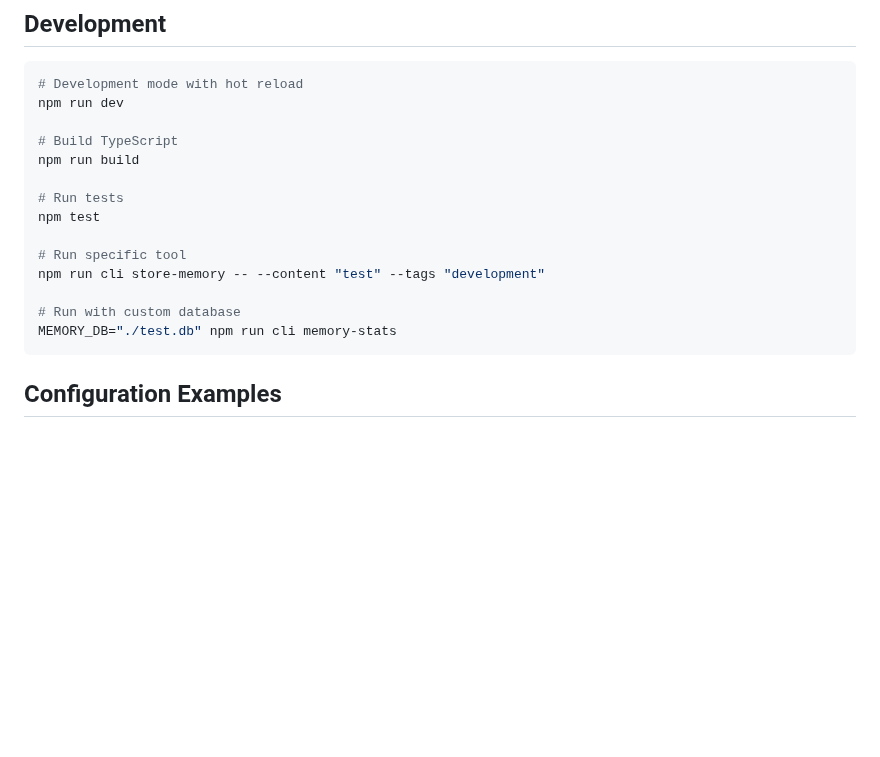
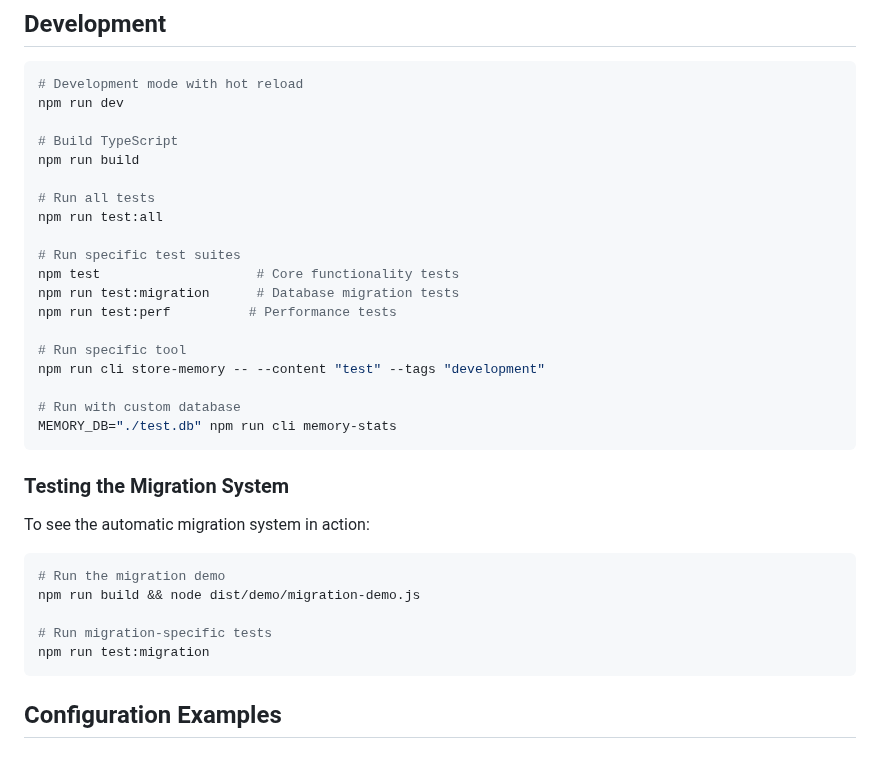
Before and after one commit to chyax98/memory-mcp, a Markdown page: README.md, the part around one of its changes. GitHub-like rendering; blank space fills up the shorter version.

````diff
--- a/README.md
+++ b/README.md
@@ -140,14 +186,31 @@ npm run dev
 # Build TypeScript
 npm run build
 
-# Run tests
-npm test
+# Run all tests
+npm run test:all
+
+# Run specific test suites
+npm test                    # Core functionality tests
+npm run test:migration      # Database migration tests
+npm run test:perf          # Performance tests
 
 # Run specific tool
 npm run cli store-memory -- --content "test" --tags "development"
 
 # Run with custom database
 MEMORY_DB="./test.db" npm run cli memory-stats
+```
+
+### Testing the Migration System
+
+To see the automatic migration system in action:
+
+```bash
+# Run the migration demo
+npm run build && node dist/demo/migration-demo.js
+
+# Run migration-specific tests
+npm run test:migration
 ```
 
 ## Configuration Examples
````
Also changed, not shown: other parts of README.md (+46 -0 lines).
